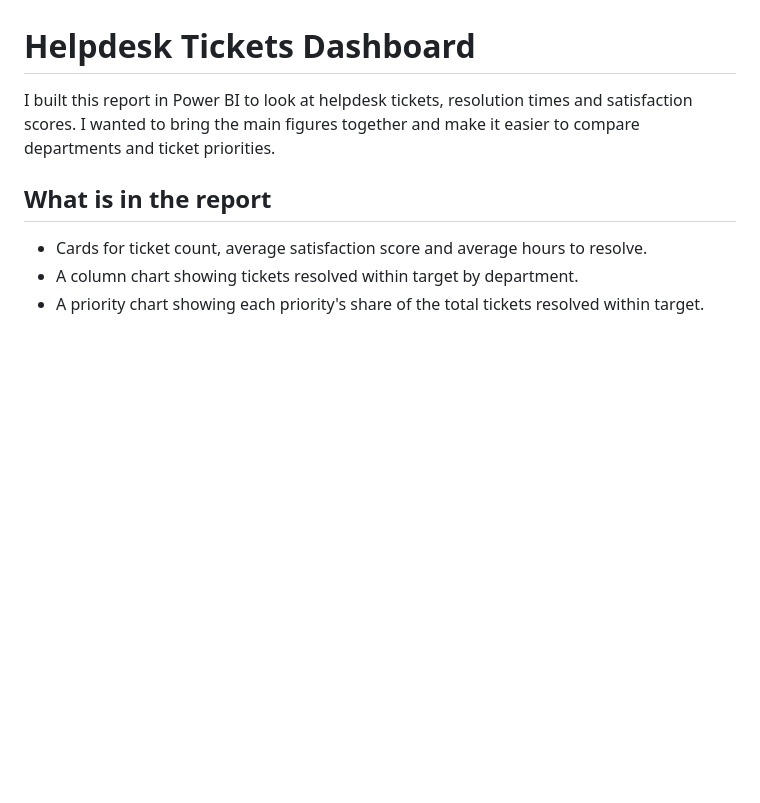
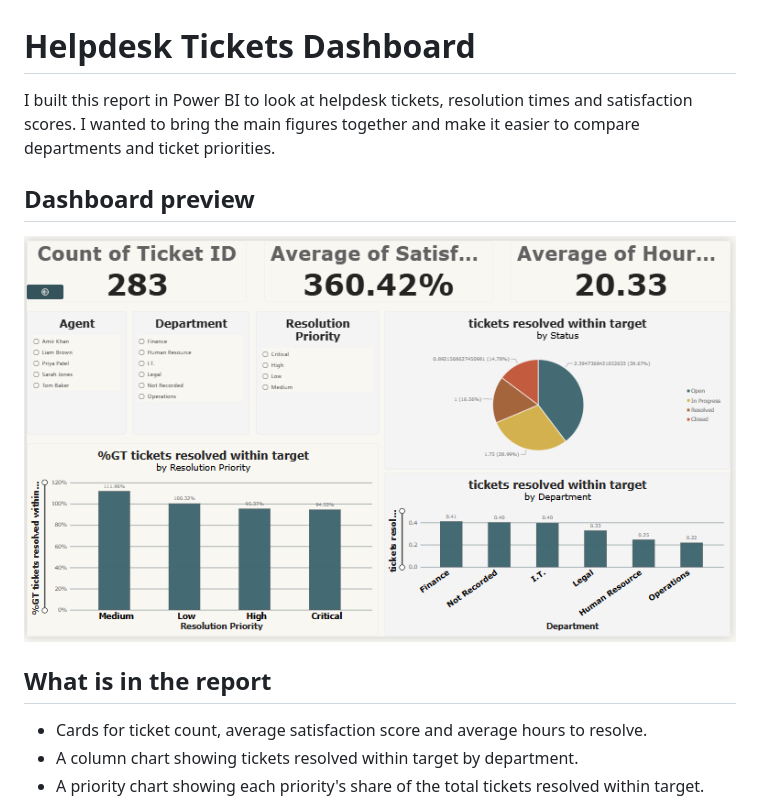
Before and after one commit to Mishayam/powerbi-helpdesk-dashboard, a Markdown page: README.md, the part around the change. Rendered like a GitHub page; pictures changed too: dashboard-preview.png (added); blank space fills up the shorter version.

Commit message:
Add dashboard screenshot to README

```diff
--- a/README.md
+++ b/README.md
@@ -1,6 +1,11 @@
 # Helpdesk Tickets Dashboard
 
 I built this report in Power BI to look at helpdesk tickets, resolution times and satisfaction scores. I wanted to bring the main figures together and make it easier to compare departments and ticket priorities.
+
+
+## Dashboard preview
+
+![Dashboard screenshot](dashboard-preview.png)
 
 ## What is in the report
 
```
